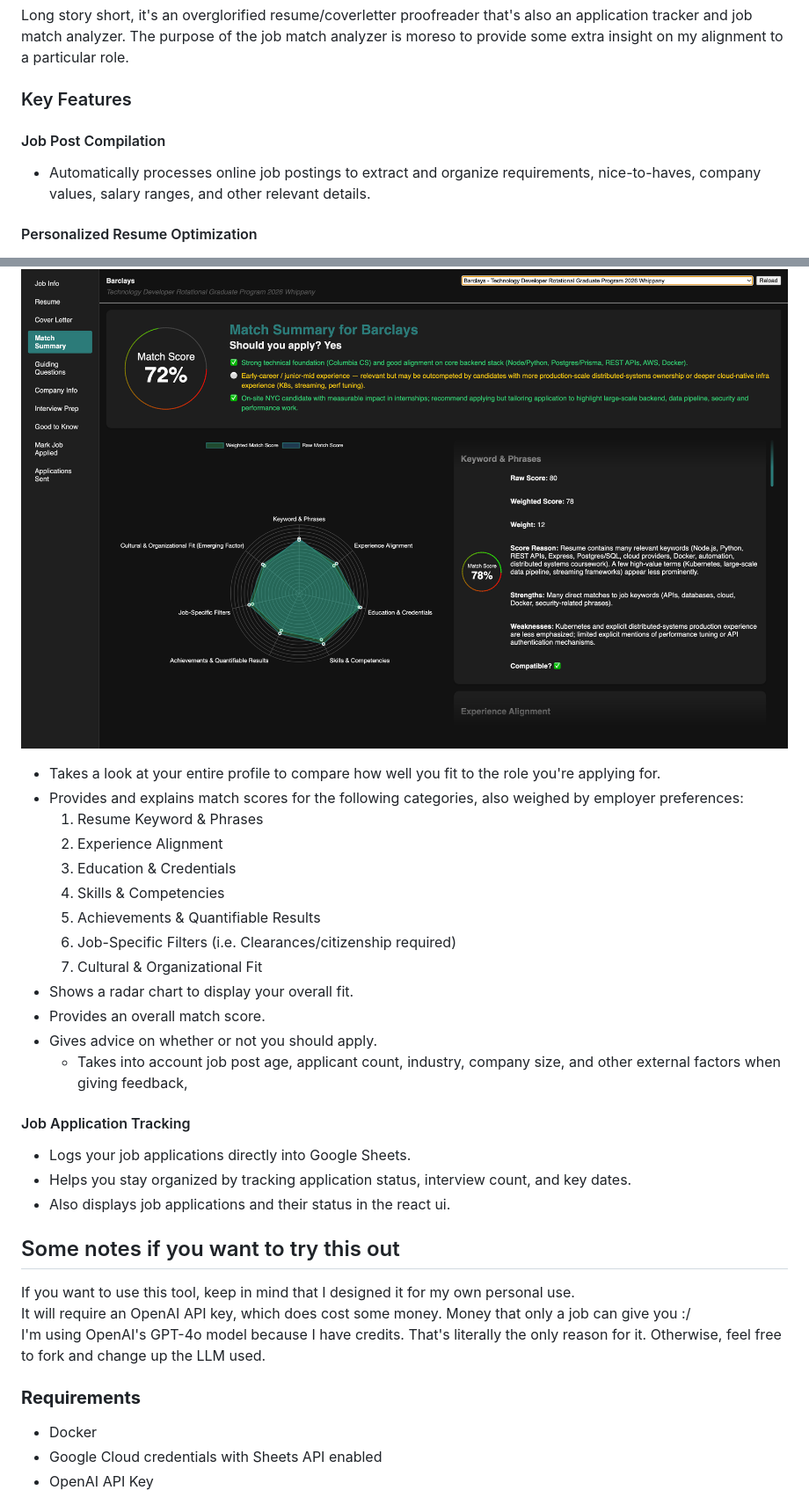
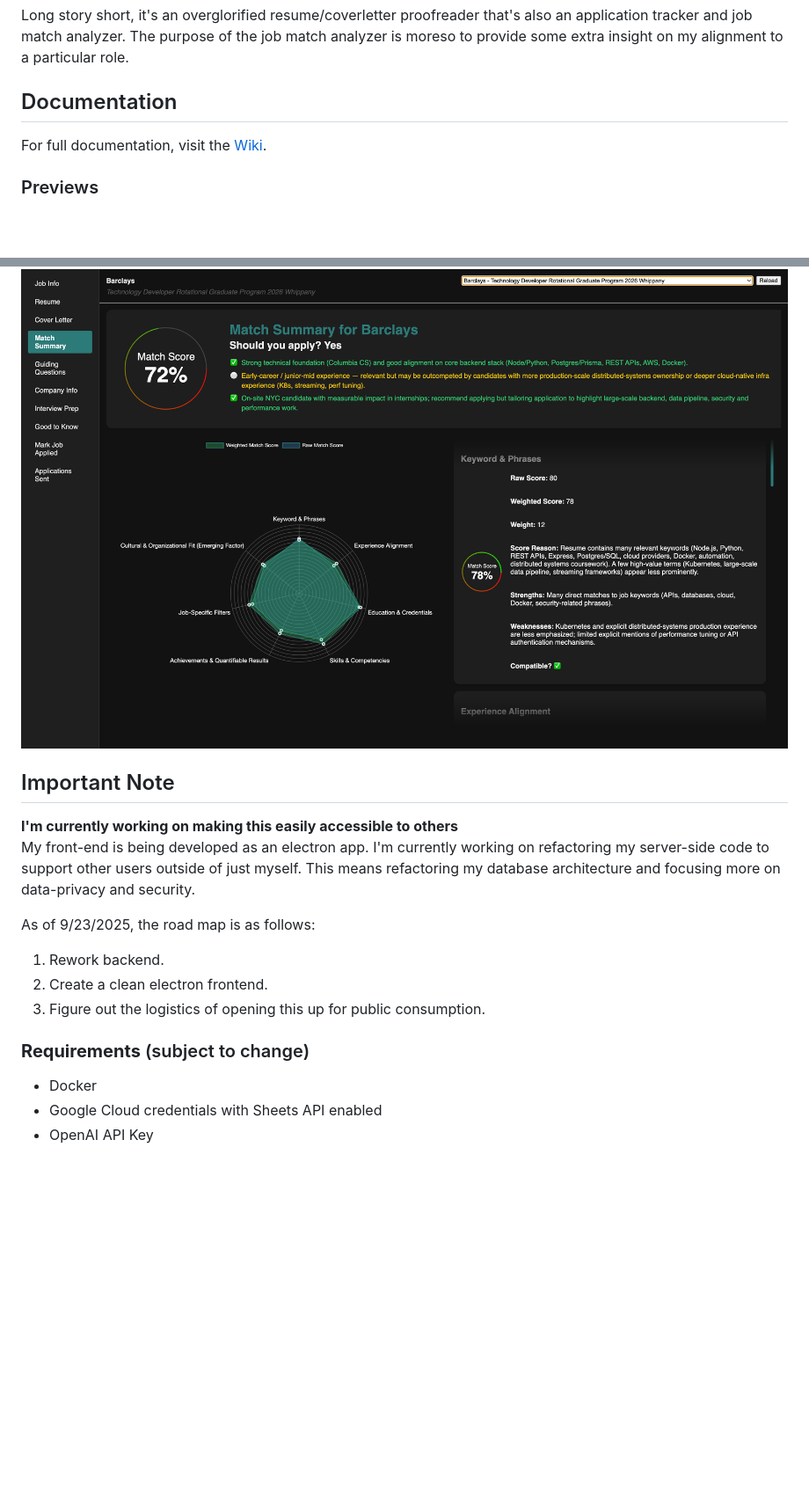
Before and after one commit to Apacher122/job_hunter, a Markdown page: README.md, 2 parts joined by grey strips. Shown at 88% size. Drawn GitHub-style; blank space fills up the shorter version.

```diff
--- a/README.md
+++ b/README.md
@@ -8,13 +9,11 @@ This is a personal tool I'm developing for myself to help me get through unemplo
 
 Long story short, it's an overglorified resume/coverletter proofreader that's also an application tracker and job match analyzer. The purpose of the job match analyzer is moreso to provide some extra insight on my alignment to a particular role.
 
-### Key Features
+## Documentation
 
-#### Job Post Compilation
+For full documentation, visit the [Wiki](https://github.com/<your-username>/<your-repo>/wiki).
 
-- Automatically processes online job postings to extract and organize requirements, nice-to-haves, company values, salary ranges, and other relevant details.
-
-#### Personalized Resume Optimization
+### Previews
 
 ![alt text](https://github.com/Apacher122/job_hunter/blob/main/previews/Screenshot%202025-09-16%20at%2018.23.16.png "Resume Sample")
 
@@ -35,33 +23,19 @@ Long story short, it's an overglorified resume/coverletter proofreader that's al
 
 ![alt text](https://github.com/Apacher122/job_hunter/blob/main/previews/Screenshot%202025-09-16%20at%2018.22.58.png "Match Score Sample")
 
-- Takes a look at your entire profile to compare how well you fit to the role you're applying for.
-- Provides and explains match scores for the following categories, also weighed by employer preferences:
-    1. Resume Keyword & Phrases
-    2. Experience Alignment
-    3. Education & Credentials
-    4. Skills & Competencies
-    5. Achievements & Quantifiable Results
-    6. Job-Specific Filters (i.e. Clearances/citizenship required)
-    7. Cultural & Organizational Fit
-- Shows a radar chart to display your overall fit.
-- Provides an overall match score.
-- Gives advice on whether or not you should apply.
-  - Takes into account job post age, applicant count, industry, company size, and other external factors when giving feedback,
 
-#### Job Application Tracking
+## Important Note
 
-- Logs your job applications directly into Google Sheets.
-- Helps you stay organized by tracking application status, interview count, and key dates.
-- Also displays job applications and their status in the react ui.
+**I'm currently working on making this easily accessible to others**
+My front-end is being developed as an electron app.
+I'm currently working on refactoring my server-side code to support other users outside of just myself. This means refactoring my database architecture and focusing more on data-privacy and security.
 
-## Some notes if you want to try this out
+As of 9/23/2025, the road map is as follows:
+1. Rework backend.
+2. Create a clean electron frontend.
+3. Figure out the logistics of opening this up for public consumption.
 
-If you want to use this tool, keep in mind that I designed it for my own personal use.
-It will require an OpenAI API key, which does cost some money. Money that only a job can give you :/
-I'm using OpenAI's GPT-4o model because I have credits. That's literally the only reason for it. Otherwise, feel free to fork and change up the LLM used.
-
-### **Requirements**
+### **Requirements** (subject to change)
 
 - Docker
 - Google Cloud credentials with Sheets API enabled
```
Also changed, not shown: other parts of README.md (+1 -11 lines).
